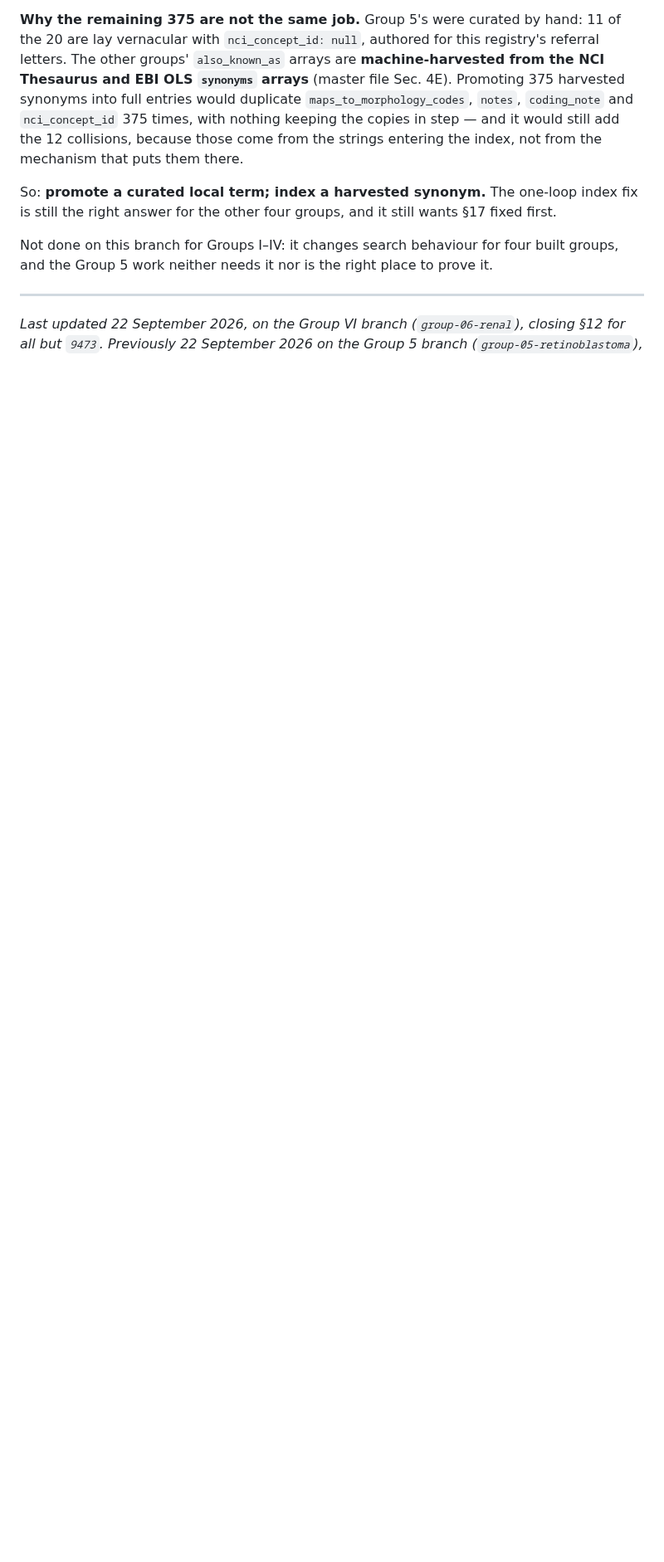
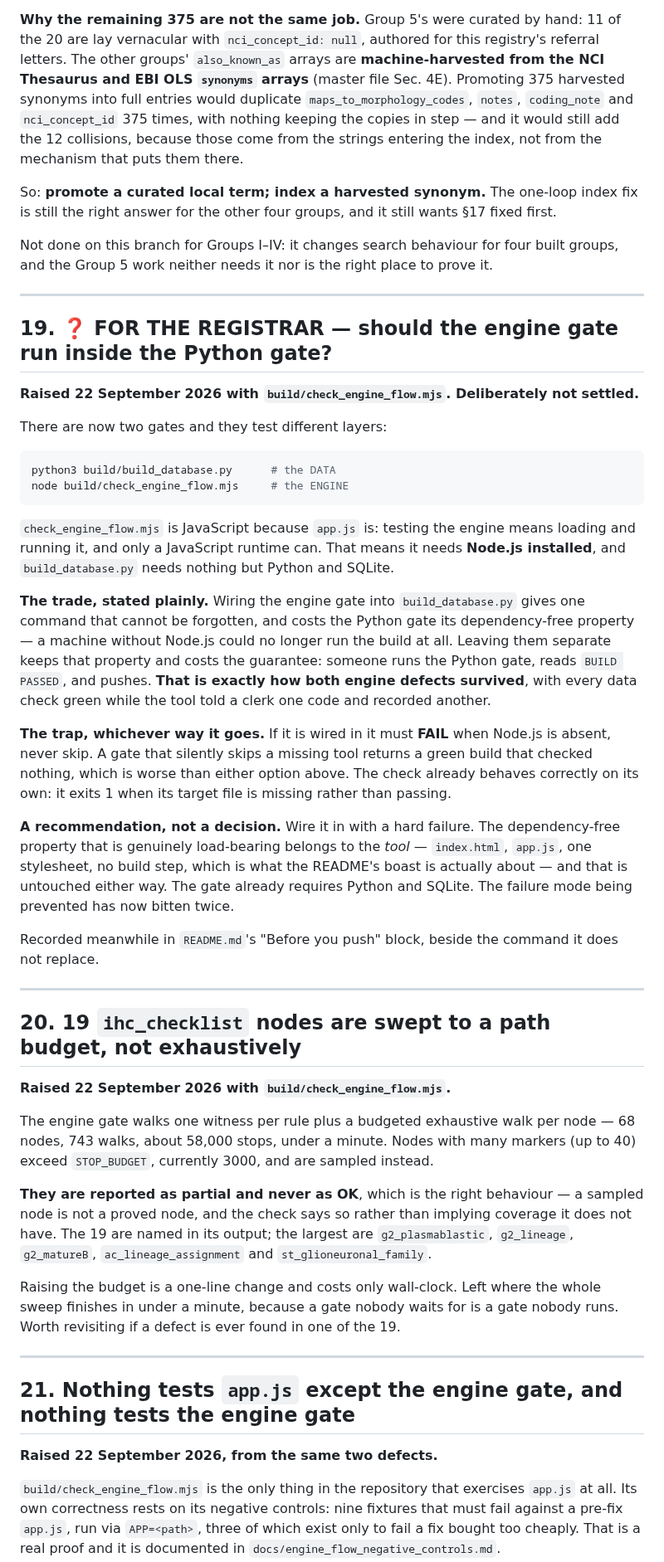
Before and after one commit to jvarsani-ctrl/ICD-0-3-Codes-Look-up-tool, a Markdown page: docs/TODO.md, the part around one of its changes. Shown at 83% size. Rendered like a GitHub page; blank space fills up the shorter version.

Commit message:
TODO §19-§21: what the engine gate leaves open
§19 is the registrar's, and it is a genuine trade rather than an
oversight. check_engine_flow.mjs is JavaScript because app.js is —
testing the engine means running it — so it needs Node.js, while
build_database.py needs nothing but Python and SQLite. Wiring them
together gives one command that cannot be forgotten and costs the Python
gate its dependency-free property; leaving them apart keeps that property
and costs the guarantee, which is how both engine defects survived with
every data check green. Whichever way it goes it must FAIL when Node.js
is absent and never skip, because a gate that silently skips returns a
green build that checked nothing. Recommendation recorded, decision not
taken.

§20: 19 nodes with up to 40 markers are sampled to a 3000-path budget
rather than swept exhaustively. They are reported as partial and never as
OK, which is the honest behaviour. Raising the budget is one line and
costs only wall-clock; left where the sweep finishes inside a minute,
because a gate nobody waits for is a gate nobody runs.

§21: the engine gate is the only thing that tests app.js, and its own
correctness rests on negative controls that are not part of any gate —
re-running them means checking out an old app.js by hand. No action
proposed, but the shape is familiar: both defects it catches survived
because the thing that would have caught them was not automatic.

Co-Authored-By: Claude Opus 5 <noreply@anthropic.com>

````diff
--- a/docs/TODO.md
+++ b/docs/TODO.md
@@ -1215,4 +1215,67 @@ the Group 5 work neither needs it nor is the right place to prove it.
 
 ---
 
-*Last updated 22 September 2026, on the Group VI branch (`group-06-renal`), closing §12 for all
+## 19. ❓ FOR THE REGISTRAR — should the engine gate run inside the Python gate?
+
+**Raised 22 September 2026 with `build/check_engine_flow.mjs`. Deliberately not settled.**
+
+There are now two gates and they test different layers:
+
+```bash
+python3 build/build_database.py      # the DATA
+node build/check_engine_flow.mjs     # the ENGINE
+```
+
+`check_engine_flow.mjs` is JavaScript because `app.js` is: testing the engine means loading and
+running it, and only a JavaScript runtime can. That means it needs **Node.js installed**, and
+`build_database.py` needs nothing but Python and SQLite.
+
+**The trade, stated plainly.** Wiring the engine gate into `build_database.py` gives one command
+that cannot be forgotten, and costs the Python gate its dependency-free property — a machine
+without Node.js could no longer run the build at all. Leaving them separate keeps that property and
+costs the guarantee: someone runs the Python gate, reads `BUILD PASSED`, and pushes. **That is
+exactly how both engine defects survived**, with every data check green while the tool told a clerk
+one code and recorded another.
+
+**The trap, whichever way it goes.** If it is wired in it must **FAIL** when Node.js is absent,
+never skip. A gate that silently skips a missing tool returns a green build that checked nothing,
+which is worse than either option above. The check already behaves correctly on its own: it exits
+1 when its target file is missing rather than passing.
+
+**A recommendation, not a decision.** Wire it in with a hard failure. The dependency-free property
+that is genuinely load-bearing belongs to the *tool* — `index.html`, `app.js`, one stylesheet, no
+build step, which is what the README's boast is actually about — and that is untouched either way.
+The gate already requires Python and SQLite. The failure mode being prevented has now bitten twice.
+
+Recorded meanwhile in `README.md`'s "Before you push" block, beside the command it does not replace.
+
+---
+
+## 20. 19 `ihc_checklist` nodes are swept to a path budget, not exhaustively
+
+**Raised 22 September 2026 with `build/check_engine_flow.mjs`.**
+
+The engine gate walks one witness per rule plus a budgeted exhaustive walk per node — 68 nodes, 743
+walks, about 58,000 stops, under a minute. Nodes with many markers (up to 40) exceed
+`STOP_BUDGET`, currently 3000, and are sampled instead.
+
+**They are reported as partial and never as OK**, which is the right behaviour — a sampled node is
+not a proved node, and the check says so rather than implying coverage it does not have. The 19 are
+named in its output; the largest are `g2_plasmablastic`, `g2_lineage`, `g2_matureB`,
+`ac_lineage_assignment` and `st_glioneuronal_family`.
+
+Raising the budget is a one-line change and costs only wall-clock. Left where the whole sweep
+finishes in under a minute, because a gate nobody waits for is a gate nobody runs. Worth revisiting
+if a defect is ever found in one of the 19.
+
+---
+
+## 21. Nothing tests `app.js` except the engine gate, and nothing tests the engine gate
+
+**Raised 22 September 2026, from the same two defects.**
+
+`build/check_engine_flow.mjs` is the only thing in the repository that exercises `app.js` at all.
+Its own correctness rests on its negative controls: nine fixtures that must fail against a pre-fix
+`app.js`, run via `APP=<path>`, three of which exist only to fail a fix bought too cheaply. That is
+a real proof and it is documented in `docs/engine_flow_negative_controls.md`.
+
````
Also changed, not shown: other parts of docs/TODO.md (+11 -0 lines).
